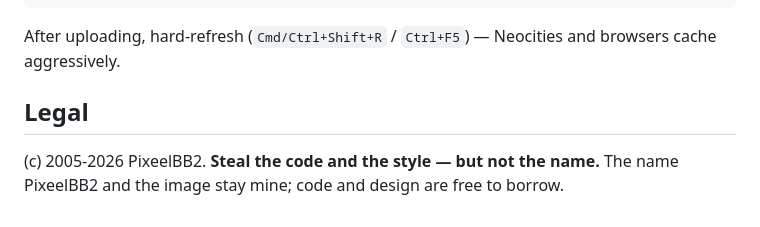
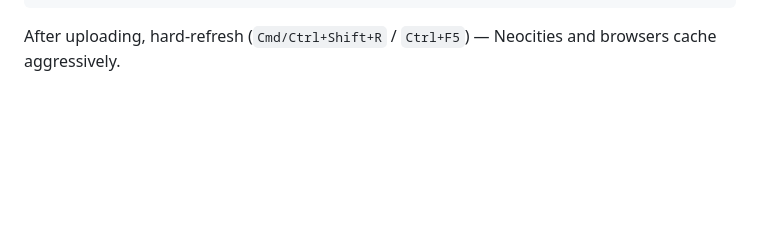
Before and after one commit to pixeelbb2/website, a Markdown page: README.md, the part around the change. GitHub-like rendering; blank space fills up the shorter version.

Commit message:
Remove legal section from README
Removed legal section regarding code and design ownership.

```diff
--- a/README.md
+++ b/README.md
@@ -112,8 +112,3 @@ git add -A && git commit -m "update" && git push origin main
 
 After uploading, hard-refresh (`Cmd/Ctrl+Shift+R` / `Ctrl+F5`) — Neocities and
 browsers cache aggressively.
-
-## Legal
-
-(c) 2005-2026 PixeelBB2. **Steal the code and the style — but not the name.**
-The name PixeelBB2 and the image stay mine; code and design are free to borrow.
```
